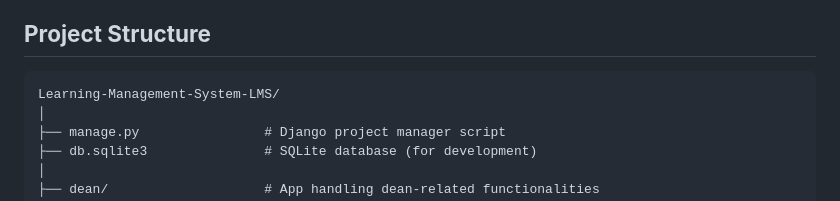
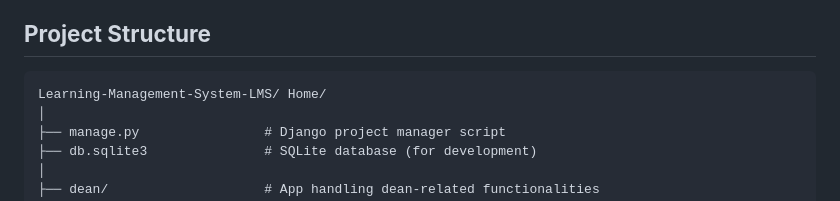
Before and after one commit to Jashkaran-joshi/Learning-Management-System-LMS, a Markdown page: README.md, the part around the change. Rendered like a GitHub page.

````diff
--- a/README.md
+++ b/README.md
@@ -34,7 +34,7 @@ A web-based Learning Management System (LMS) built with Django to enhance teachi
 
 ## **Project Structure**
 ```
-Learning-Management-System-LMS/
+Learning-Management-System-LMS/ Home/
 │
 ├── manage.py                # Django project manager script
 ├── db.sqlite3               # SQLite database (for development)
````
